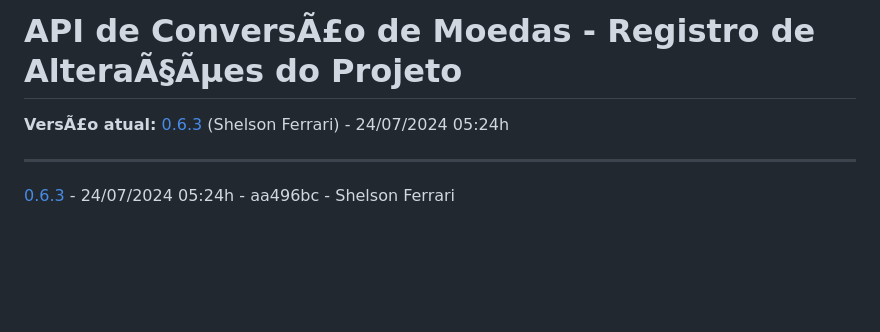
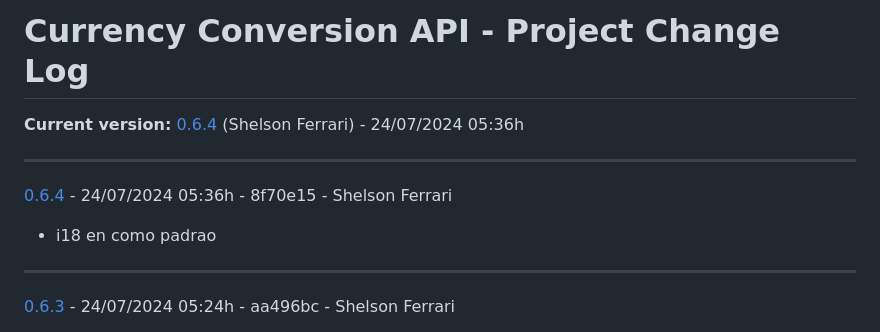
Before and after one commit to 33mestre/java_base, a Markdown page: CHANGELOG.md, the part around the change. GitHub-like rendering; blank space fills up the shorter version.

Commit message:
AUTO_COMMIT: Update CHANGELOG.md

```diff
--- a/CHANGELOG.md
+++ b/CHANGELOG.md
@@ -1,7 +1,12 @@
 
-# API de ConversÃ£o de Moedas - Registro de AlteraÃ§Ãµes do Projeto
+# Currency Conversion API - Project Change Log
 
-**VersÃ£o atual:** [0.6.3](https://github.com/33mestre/java_base/commit/aa496bc) (Shelson Ferrari) - 24/07/2024 05:24h
+**Current version:** [0.6.4](https://github.com/33mestre/java_base/commit/8f70e15) (Shelson Ferrari) - 24/07/2024 05:36h
+
+---
+
+[0.6.4](https://github.com/33mestre/java_base/commit/8f70e15) - 24/07/2024 05:36h - 8f70e15 - Shelson Ferrari
+- i18 en como padrao
 
 ---
 
```
